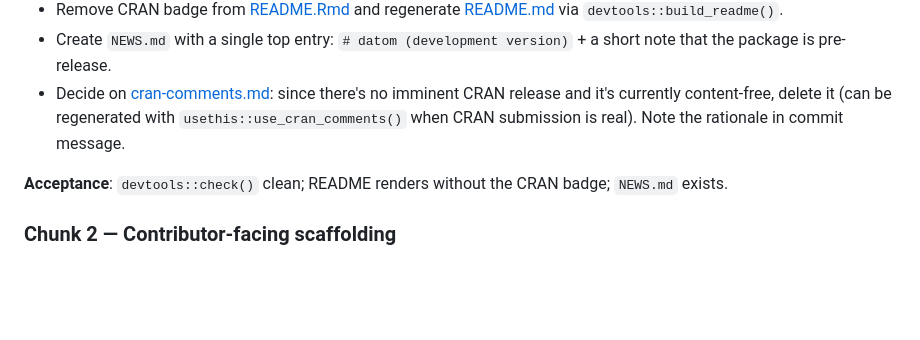
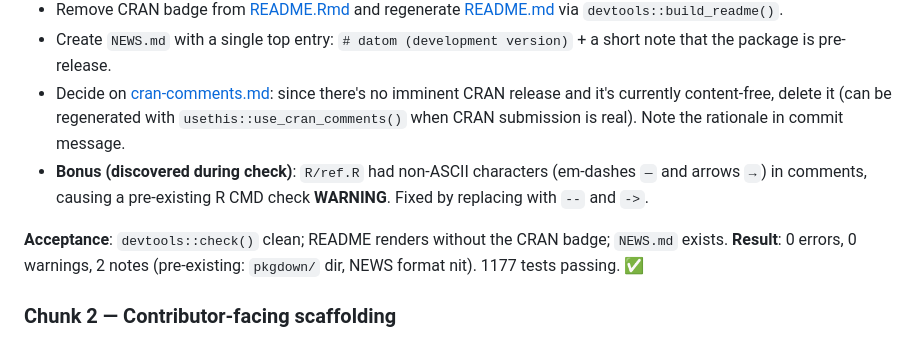
Before and after one commit to amashadihossein/datom, a Markdown page: dev/phase_14_public_release_prep.md, the part around one of its changes. GitHub-like rendering; blank space fills up the shorter version.

Commit message:
Update phase doc: Chunk 1 complete

```diff
--- a/dev/phase_14_public_release_prep.md
+++ b/dev/phase_14_public_release_prep.md
@@ -69,8 +69,10 @@ The repo has been private through Phases 1–13. All core functionality is in pl
 - Remove CRAN badge from [README.Rmd](README.Rmd) and regenerate [README.md](README.md) via `devtools::build_readme()`.
 - Create `NEWS.md` with a single top entry: `# datom (development version)` + a short note that the package is pre-release.
 - Decide on [cran-comments.md](cran-comments.md): since there's no imminent CRAN release and it's currently content-free, delete it (can be regenerated with `usethis::use_cran_comments()` when CRAN submission is real). Note the rationale in commit message.
+- **Bonus (discovered during check)**: `R/ref.R` had non-ASCII characters (em-dashes `—` and arrows `→`) in comments, causing a pre-existing R CMD check **WARNING**. Fixed by replacing with `--` and `->`.
 
 **Acceptance**: `devtools::check()` clean; README renders without the CRAN badge; `NEWS.md` exists.
+**Result**: 0 errors, 0 warnings, 2 notes (pre-existing: `pkgdown/` dir, NEWS format nit). 1177 tests passing. ✅
 
 ### Chunk 2 — Contributor-facing scaffolding
 **Scope**: Standard open-source files. Keep them brief and honest — this is a pre-release research package, not a mature product.
```
Also changed, not shown: other parts of dev/phase_14_public_release_prep.md (+1 -1 lines).
